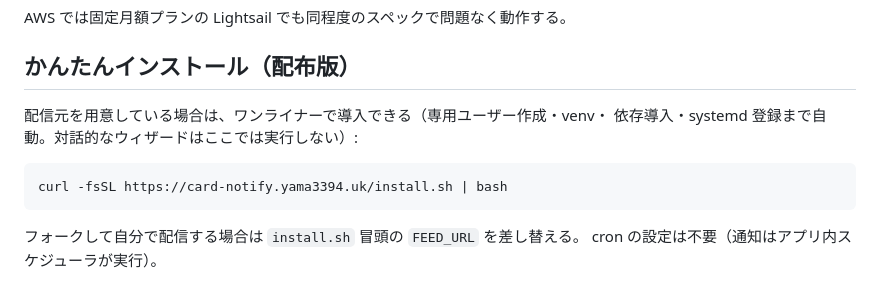
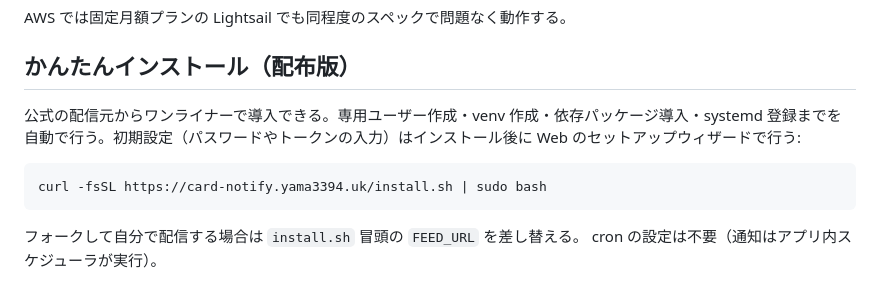
Before and after one commit to yama3394/card-notify, a Markdown page: README.md, the part around the change. Rendered like a GitHub page.

Commit message:
README: かんたんインストールの説明文を整理し sudo を明記
Co-Authored-By: Claude Opus 5.5 <noreply@anthropic.com>
Claude-Session: https://claude.ai/code/session_014Prz6372gpszsKwz6XmcZN

````diff
--- a/README.md
+++ b/README.md
@@ -39,10 +39,9 @@
 AWS では固定月額プランの Lightsail でも同程度のスペックで問題なく動作する。
 
 ## かんたんインストール（配布版）
-配信元を用意している場合は、ワンライナーで導入できる（専用ユーザー作成・venv・
-依存導入・systemd 登録まで自動。対話的なウィザードはここでは実行しない）:
+公式の配信元からワンライナーで導入できる。専用ユーザー作成・venv 作成・依存パッケージ導入・systemd 登録までを自動で行う。初期設定（パスワードやトークンの入力）はインストール後に Web のセットアップウィザードで行う:
 ```bash
-curl -fsSL https://card-notify.yama3394.uk/install.sh | bash
+curl -fsSL https://card-notify.yama3394.uk/install.sh | sudo bash
 ```
 フォークして自分で配信する場合は `install.sh` 冒頭の `FEED_URL` を差し替える。
 cron の設定は不要（通知はアプリ内スケジューラが実行）。
````
